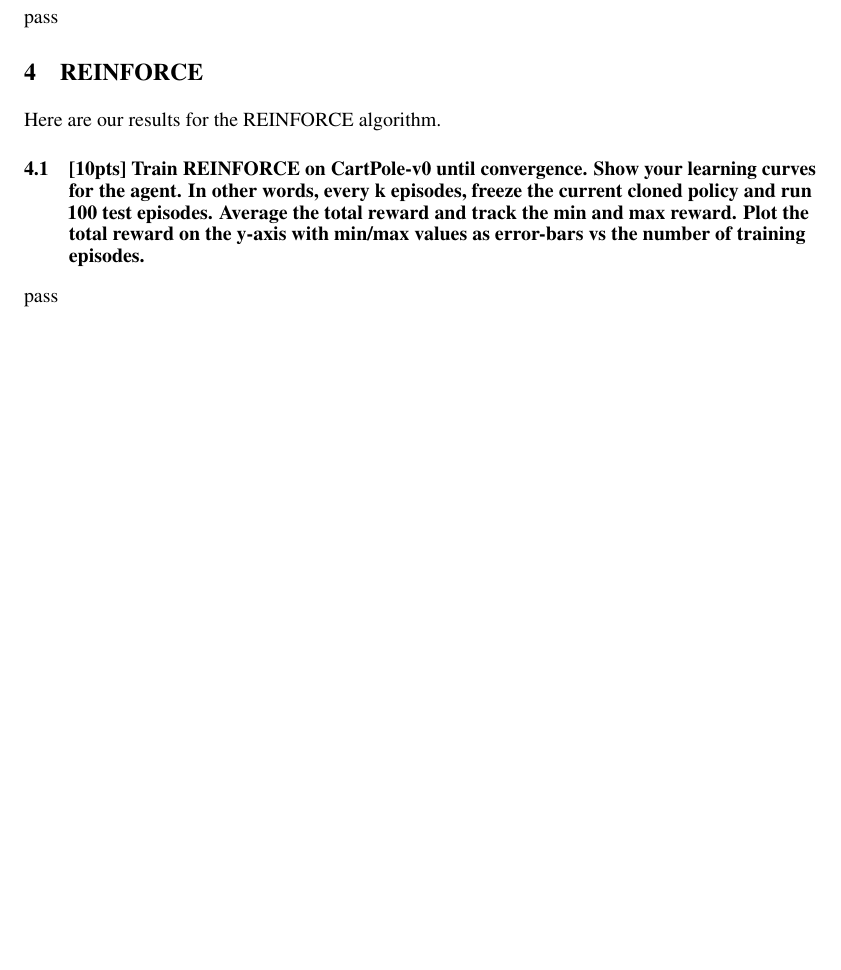
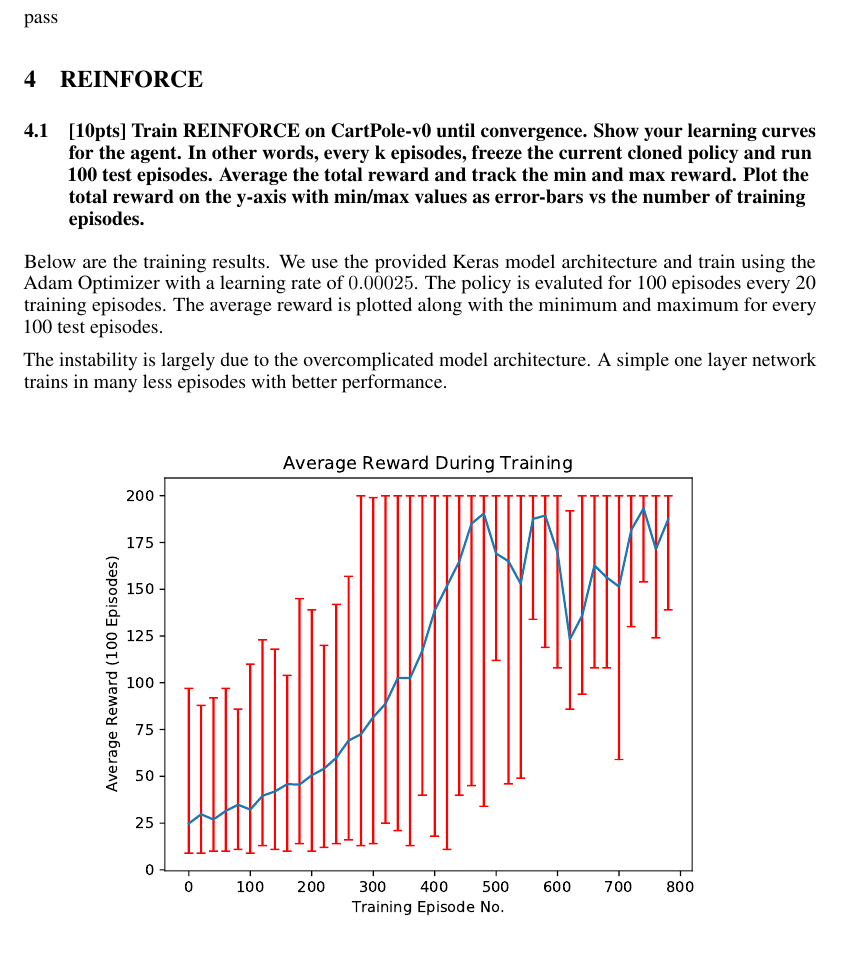
Before and after one commit to madratman/deeprl_hw3, a LaTeX paper (report/report.tex): part of page 8 of 8 before the commit and part of page 8 of 9 after it, cut so that both start at the same text, the shorter picture padded with empty space. Compiled offline with pdfLaTeX.

Commit message:
Finalize reinforce algo, add evaluation, and add data to report

```diff
--- a/report/nips_2016.tex
+++ b/report/report.tex
@@ -187,11 +187,15 @@ pass
 
 
 \section{REINFORCE}
-Here are our results for the REINFORCE algorithm.
 
 \subsection{[10pts] Train REINFORCE on CartPole-v0 until convergence. Show your learning curves for the agent. In other words, every k episodes, freeze the current cloned policy and run 100 test episodes. Average the total reward and track the min and max reward. Plot the total reward on the y-axis with min/max values as error-bars vs the number of training episodes.}
 
-pass
+Below are the training results. We use the provided Keras model architecture and train using the Adam Optimizer with a learning rate of $0.00025$. The policy is evaluted for 100 episodes every 20 training episodes. The average reward is plotted along with the minimum and maximum for every 100 test episodes.
+
+The instability is largely due to the overcomplicated model architecture. A simple one layer network trains in many less episodes with better performance.
+\begin{center}
+  \includegraphics[width=12cm]{images/reinforce_plot.pdf}
+\end{center}
 
 \subsection{[10pts] How does this policy compare to our provided expert and your cloned models?}
 
```
Also changed, not shown: report/images/reinforce_plot.pdf (added), 2 other files.
